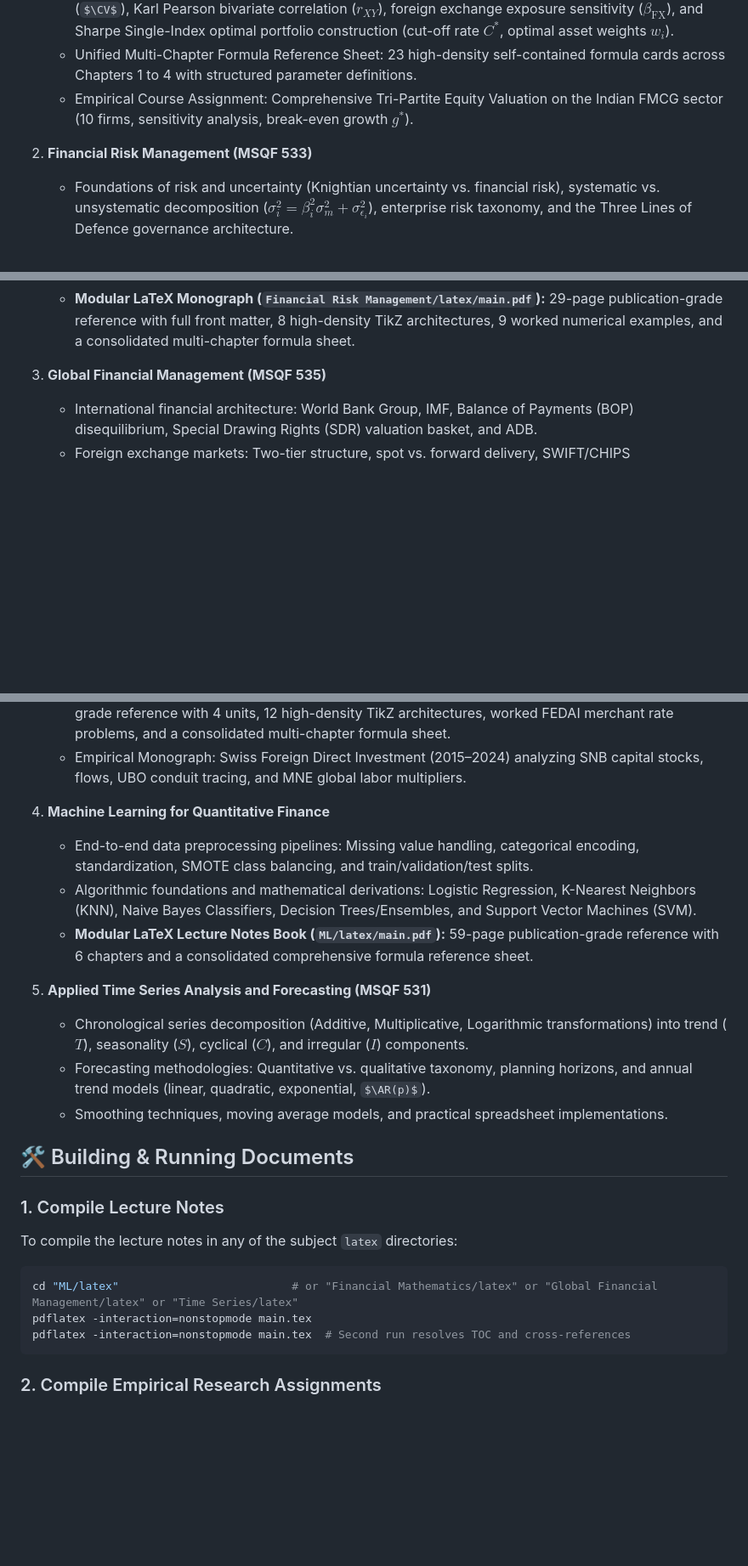
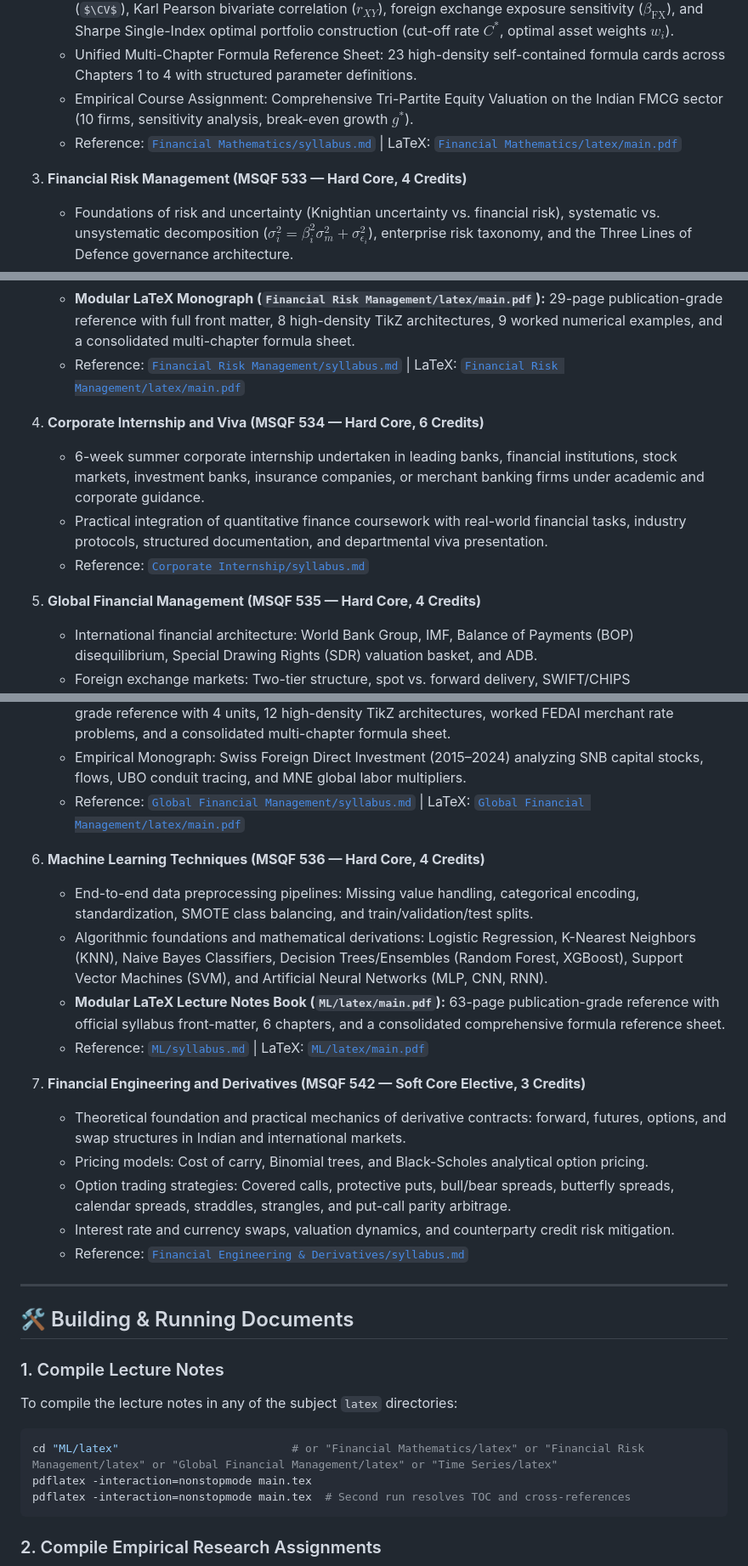
Before and after one commit to hi1r0/3rd-Semester-notes, a Markdown page: README.md, 3 parts joined by grey strips. Shown at 85% size. GitHub-like rendering; some formulas as TeX source; blank space fills up the shorter version.

````diff
--- a/README.md
+++ b/README.md
@@ -56,16 +90,23 @@ Comprehensive course notes, lecture materials, presentations, empirical research
    - Risk, Return, and Portfolio Mathematics (Unit IV): Axiomatic risk-return foundations, measures of central tendency ($\AM, \GM, \HM$), classical mean inequality ($\AM \ge \GM \ge \HM$), portfolio expected return linear additivity vs. non-linear risk subadditivity, dispersion & Coefficient of Variation ($\CV$), Karl Pearson bivariate correlation ($r_{XY}$), foreign exchange exposure sensitivity ($\beta_{\text{FX}}$), and Sharpe Single-Index optimal portfolio construction (cut-off rate $C^*$, optimal asset weights $w_i$).
    - Unified Multi-Chapter Formula Reference Sheet: 23 high-density self-contained formula cards across Chapters 1 to 4 with structured parameter definitions.
    - Empirical Course Assignment: Comprehensive Tri-Partite Equity Valuation on the Indian FMCG sector (10 firms, sensitivity analysis, break-even growth $g^*$).
+   - Reference: [`Financial Mathematics/syllabus.md`](./Financial%20Mathematics/syllabus.md) | LaTeX: [`Financial Mathematics/latex/main.pdf`](./Financial%20Mathematics/latex/main.pdf)
 
-2. **Financial Risk Management (MSQF 533)**
+3. **Financial Risk Management (MSQF 533 — Hard Core, 4 Credits)**
    - Foundations of risk and uncertainty (Knightian uncertainty vs. financial risk), systematic vs. unsystematic decomposition ($\sigma_i^2 = \beta_i^2 \sigma_m^2 + \sigma_{\epsilon_i}^2$), enterprise risk taxonomy, and the Three Lines of Defence governance architecture.
    - Asset-class specific risk profiles: Commodity cost of carry ($F_0 = S_0 e^{(r + u - y)T}$), contango vs. backwardation, equity portfolio beta on NSE Nifty 50, fixed income duration ($D^*$) and convexity ($C$) under RBI repo shocks, and Covered Interest Parity (CIP) currency hedging.
    - Value at Risk ($\VaR$) and Expected Shortfall ($\ES$ / CVaR): Formal definitions, horizon scaling ($\sqrt{T}$ rule), subadditivity violations, and tail blindness.
    - Estimation methodologies: Local valuation (Delta-Normal parametric covariance matrix $\sigma_P^2 = \mathbf{w}^T \boldsymbol{\Sigma} \mathbf{w}$) vs. Full valuation (Historical Simulation empirical percentiles and Monte Carlo Cholesky decomposition $\boldsymbol{\Sigma} = \mathbf{L}\mathbf{L}^T$).
    - Hedging strategies: Linear risk hedging, basis risk ($b_t = S_t - F_t$), optimal minimum-variance hedge ratio derivation ($h^* = \rho \frac{\sigma_S}{\sigma_F}$) via OLS regression, contract sizing ($N^*$), and non-linear option Delta-Gamma dynamic immunization.
    - **Modular LaTeX Monograph (`Financial Risk Management/latex/main.pdf`):** 29-page publication-grade reference with full front matter, 8 high-density TikZ architectures, 9 worked numerical examples, and a consolidated multi-chapter formula sheet.
+   - Reference: [`Financial Risk Management/syllabus.md`](./Financial%20Risk%20Management/syllabus.md) | LaTeX: [`Financial Risk Management/latex/main.pdf`](./Financial%20Risk%20Management/latex/main.pdf)
 
-3. **Global Financial Management (MSQF 535)**
+4. **Corporate Internship and Viva (MSQF 534 — Hard Core, 6 Credits)**
+   - 6-week summer corporate internship undertaken in leading banks, financial institutions, stock markets, investment banks, insurance companies, or merchant banking firms under academic and corporate guidance.
+   - Practical integration of quantitative finance coursework with real-world financial tasks, industry protocols, structured documentation, and departmental viva presentation.
+   - Reference: [`Corporate Internship/syllabus.md`](./Corporate%20Internship/syllabus.md)
+
+5. **Global Financial Management (MSQF 535 — Hard Core, 4 Credits)**
    - International financial architecture: World Bank Group, IMF, Balance of Payments (BOP) disequilibrium, Special Drawing Rights (SDR) valuation basket, and ADB.
    - Foreign exchange markets: Two-tier structure, spot vs. forward delivery, SWIFT/CHIPS telecommunications, Covered Interest Parity (CIP), and FEDAI Indian merchant rates (TT/Bill Buying and Selling) with accounting ledgers.
    - Cross-rate quotation mechanics, draft cancellations, forward cross rates with dual-leg covering, and FEDAI Rule 7 forward contract delivery horizons.
@@ -74,16 +115,22 @@ Comprehensive course notes, lecture materials, presentations, empirical research
    - Financial Management of the Multinational Firm (Unit-IV): MNC definitions, wealth maximization, agency challenges, centralized treasury governance, and international trade cash flows.
    - **Modular LaTeX Monograph (`Global Financial Management/latex/main.pdf`):** 72-page publication-grade reference with 4 units, 12 high-density TikZ architectures, worked FEDAI merchant rate problems, and a consolidated multi-chapter formula sheet.
    - Empirical Monograph: Swiss Foreign Direct Investment (2015–2024) analyzing SNB capital stocks, flows, UBO conduit tracing, and MNE global labor multipliers.
+   - Reference: [`Global Financial Management/syllabus.md`](./Global%20Financial%20Management/syllabus.md) | LaTeX: [`Global Financial Management/latex/main.pdf`](./Global%20Financial%20Management/latex/main.pdf)
 
-4. **Machine Learning for Quantitative Finance**
+6. **Machine Learning Techniques (MSQF 536 — Hard Core, 4 Credits)**
    - End-to-end data preprocessing pipelines: Missing value handling, categorical encoding, standardization, SMOTE class balancing, and train/validation/test splits.
-   - Algorithmic foundations and mathematical derivations: Logistic Regression, K-Nearest Neighbors (KNN), Naive Bayes Classifiers, Decision Trees/Ensembles, and Support Vector Machines (SVM).
-   - **Modular LaTeX Lecture Notes Book (`ML/latex/main.pdf`):** 59-page publication-grade reference with 6 chapters and a consolidated comprehensive formula reference sheet.
+   - Algorithmic foundations and mathematical derivations: Logistic Regression, K-Nearest Neighbors (KNN), Naive Bayes Classifiers, Decision Trees/Ensembles (Random Forest, XGBoost), Support Vector Machines (SVM), and Artificial Neural Networks (MLP, CNN, RNN).
+   - **Modular LaTeX Lecture Notes Book (`ML/latex/main.pdf`):** 63-page publication-grade reference with official syllabus front-matter, 6 chapters, and a consolidated comprehensive formula reference sheet.
+   - Reference: [`ML/syllabus.md`](./ML/syllabus.md) | LaTeX: [`ML/latex/main.pdf`](./ML/latex/main.pdf)
 
-5. **Applied Time Series Analysis and Forecasting (MSQF 531)**
-   - Chronological series decomposition (Additive, Multiplicative, Logarithmic transformations) into trend ($T$), seasonality ($S$), cyclical ($C$), and irregular ($I$) components.
-   - Forecasting methodologies: Quantitative vs. qualitative taxonomy, planning horizons, and annual trend models (linear, quadratic, exponential, $\AR(p)$).
-   - Smoothing techniques, moving average models, and practical spreadsheet implementations.
+7. **Financial Engineering and Derivatives (MSQF 542 — Soft Core Elective, 3 Credits)**
+   - Theoretical foundation and practical mechanics of derivative contracts: forward, futures, options, and swap structures in Indian and international markets.
+   - Pricing models: Cost of carry, Binomial trees, and Black-Scholes analytical option pricing.
+   - Option trading strategies: Covered calls, protective puts, bull/bear spreads, butterfly spreads, calendar spreads, straddles, strangles, and put-call parity arbitrage.
+   - Interest rate and currency swaps, valuation dynamics, and counterparty credit risk mitigation.
+   - Reference: [`Financial Engineering & Derivatives/syllabus.md`](./Financial%20Engineering%20%26%20Derivatives/syllabus.md)
+
+---
 
 ## 🛠️ Building & Running Documents
 
@@ -91,7 +138,7 @@ Comprehensive course notes, lecture materials, presentations, empirical research
 To compile the lecture notes in any of the subject `latex` directories:
 
 ```bash
-cd "ML/latex"                          # or "Financial Mathematics/latex" or "Global Financial Management/latex" or "Time Series/latex"
+cd "ML/latex"                          # or "Financial Mathematics/latex" or "Financial Risk Management/latex" or "Global Financial Management/latex" or "Time Series/latex"
 pdflatex -interaction=nonstopmode main.tex
 pdflatex -interaction=nonstopmode main.tex  # Second run resolves TOC and cross-references
 ```
````
Also changed, not shown: other parts of README.md (+68 -34 lines).
